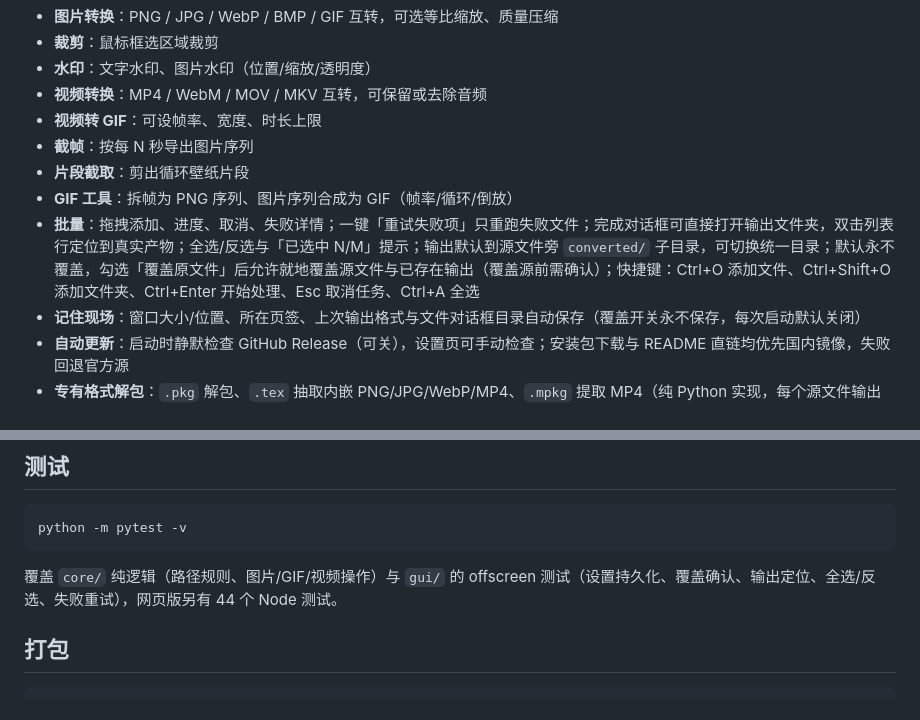
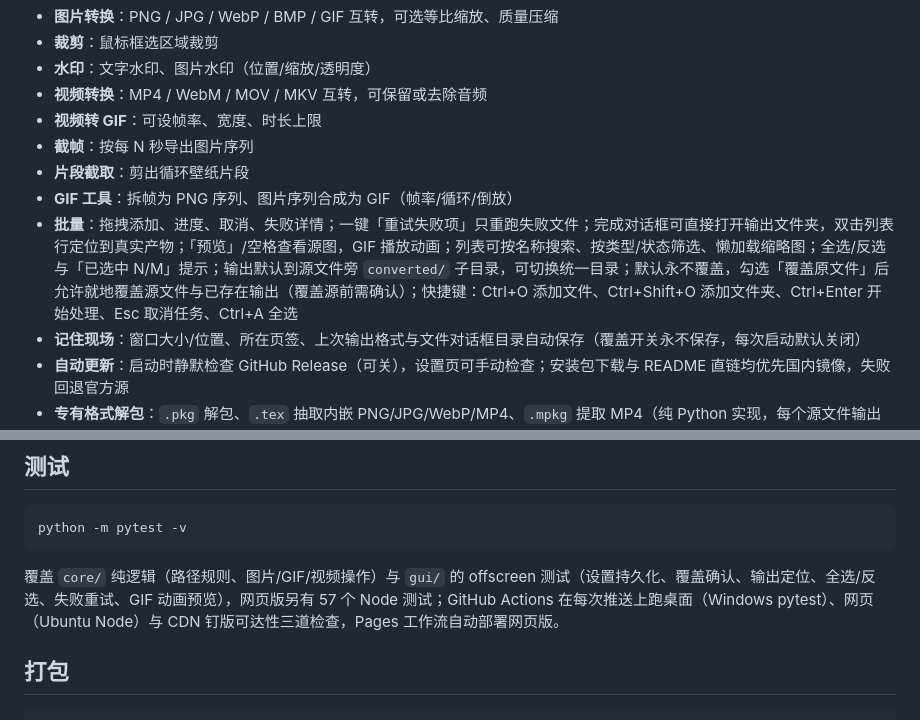
Before and after one commit to sun-zihang/wallpaper-forge, a Markdown page: README.md, 2 parts joined by grey strips. Rendered like a GitHub page.

Commit message:
docs: test counts, gif preview, CI/pages notes

````diff
--- a/README.md
+++ b/README.md
@@ -12,7 +12,7 @@
 - **截帧**：按每 N 秒导出图片序列
 - **片段截取**：剪出循环壁纸片段
 - **GIF 工具**：拆帧为 PNG 序列、图片序列合成为 GIF（帧率/循环/倒放）
-- **批量**：拖拽添加、进度、取消、失败详情；一键「重试失败项」只重跑失败文件；完成对话框可直接打开输出文件夹，双击列表行定位到真实产物；全选/反选与「已选中 N/M」提示；输出默认到源文件旁 `converted/` 子目录，可切换统一目录；默认永不覆盖，勾选「覆盖原文件」后允许就地覆盖源文件与已存在输出（覆盖源前需确认）；快捷键：Ctrl+O 添加文件、Ctrl+Shift+O 添加文件夹、Ctrl+Enter 开始处理、Esc 取消任务、Ctrl+A 全选
+- **批量**：拖拽添加、进度、取消、失败详情；一键「重试失败项」只重跑失败文件；完成对话框可直接打开输出文件夹，双击列表行定位到真实产物；「预览」/空格查看源图，GIF 播放动画；列表可按名称搜索、按类型/状态筛选、懒加载缩略图；全选/反选与「已选中 N/M」提示；输出默认到源文件旁 `converted/` 子目录，可切换统一目录；默认永不覆盖，勾选「覆盖原文件」后允许就地覆盖源文件与已存在输出（覆盖源前需确认）；快捷键：Ctrl+O 添加文件、Ctrl+Shift+O 添加文件夹、Ctrl+Enter 开始处理、Esc 取消任务、Ctrl+A 全选
 - **记住现场**：窗口大小/位置、所在页签、上次输出格式与文件对话框目录自动保存（覆盖开关永不保存，每次启动默认关闭）
 - **自动更新**：启动时静默检查 GitHub Release（可关），设置页可手动检查；安装包下载与 README 直链均优先国内镜像，失败回退官方源
 - **专有格式解包**：`.pkg` 解包、`.tex` 抽取内嵌 PNG/JPG/WebP/MP4、`.mpkg` 提取 MP4（纯 Python 实现，每个源文件输出到 `converted/<文件名>/`）
@@ -37,7 +37,7 @@ python main.py
 python -m pytest -v
 ```
 
-覆盖 `core/` 纯逻辑（路径规则、图片/GIF/视频操作）与 `gui/` 的 offscreen 测试（设置持久化、覆盖确认、输出定位、全选/反选、失败重试），网页版另有 44 个 Node 测试。
+覆盖 `core/` 纯逻辑（路径规则、图片/GIF/视频操作）与 `gui/` 的 offscreen 测试（设置持久化、覆盖确认、输出定位、全选/反选、失败重试、GIF 动画预览），网页版另有 57 个 Node 测试；GitHub Actions 在每次推送上跑桌面（Windows pytest）、网页（Ubuntu Node）与 CDN 钉版可达性三道检查，Pages 工作流自动部署网页版。
 
 ## 打包
 
````
